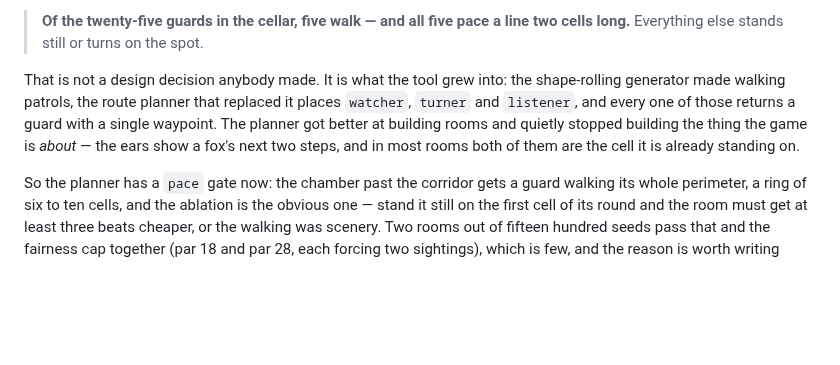
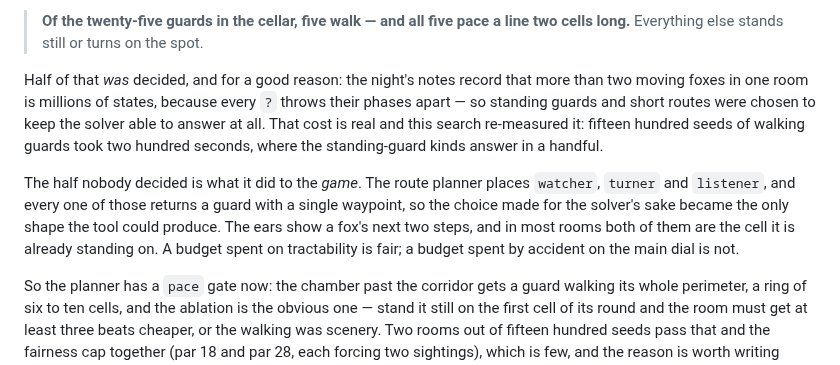
Before and after one commit to zrebec/chaosbunny, a Markdown page: docs/stealth-design.md, the part around the change. GitHub-like rendering; blank space fills up the shorter version.

Commit message:
docs(stealth): the standing guards were decided, not drifted into
The previous commit said nobody chose them. The night's notes say otherwise:
more than two moving foxes in one room is millions of states, because every
`?` throws their phases apart, so standing guards and short routes were picked
to keep the solver able to answer at all. Writing that off as tool drift takes
the credit away from a real decision and hides the cost that motivated it.

This search re-measured that cost, which is worth having: fifteen hundred
seeds of walking guards took two hundred seconds where the standing-guard
kinds answer in a handful.

What stands is the other half. The choice was made for the solver, but every
guard-placing helper the planner has — `watcher`, `turner`, `listener` —
returns a single waypoint, so it became the only shape the tool could produce,
and the ears' two-step readout went with it. A budget spent on tractability is
fair; the same budget spent by accident on the game's main dial is not.

Co-Authored-By: Claude Opus 5 (1M context) <noreply@anthropic.com>
Claude-Session: https://claude.ai/code/session_014yG5QuxHMSHJRFwePUAFEW

```diff
--- a/docs/stealth-design.md
+++ b/docs/stealth-design.md
@@ -233,12 +233,18 @@ And counting the shipped rooms turned that from a hunch into a hole:
 > **Of the twenty-five guards in the cellar, five walk — and all five pace a line two
 > cells long.** Everything else stands still or turns on the spot.
 
-That is not a design decision anybody made. It is what the tool grew into: the shape-rolling
-generator made walking patrols, the route planner that replaced it places `watcher`,
-`turner` and `listener`, and every one of those returns a guard with a single waypoint.
-The planner got better at building rooms and quietly stopped building the thing the game
-is *about* — the ears show a fox's next two steps, and in most rooms both of them are the
-cell it is already standing on.
+Half of that *was* decided, and for a good reason: the night's notes record that more than
+two moving foxes in one room is millions of states, because every `?` throws their phases
+apart — so standing guards and short routes were chosen to keep the solver able to answer
+at all. That cost is real and this search re-measured it: fifteen hundred seeds of walking
+guards took two hundred seconds, where the standing-guard kinds answer in a handful.
+
+The half nobody decided is what it did to the *game*. The route planner places `watcher`,
+`turner` and `listener`, and every one of those returns a guard with a single waypoint, so
+the choice made for the solver's sake became the only shape the tool could produce. The
+ears show a fox's next two steps, and in most rooms both of them are the cell it is
+already standing on. A budget spent on tractability is fair; a budget spent by accident on
+the main dial is not.
 
 So the planner has a `pace` gate now: the chamber past the corridor gets a guard walking
 its whole perimeter, a ring of six to ten cells, and the ablation is the obvious one —
```
